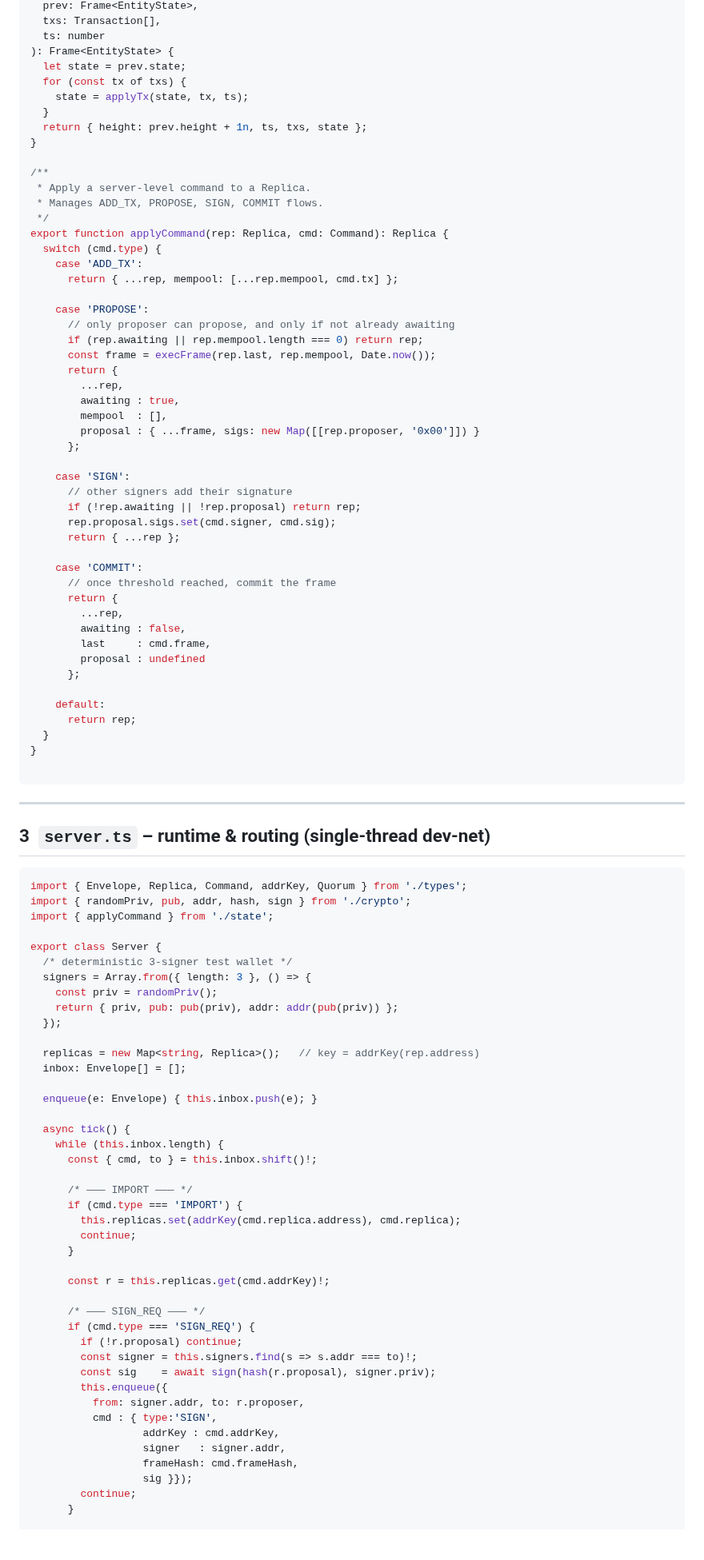
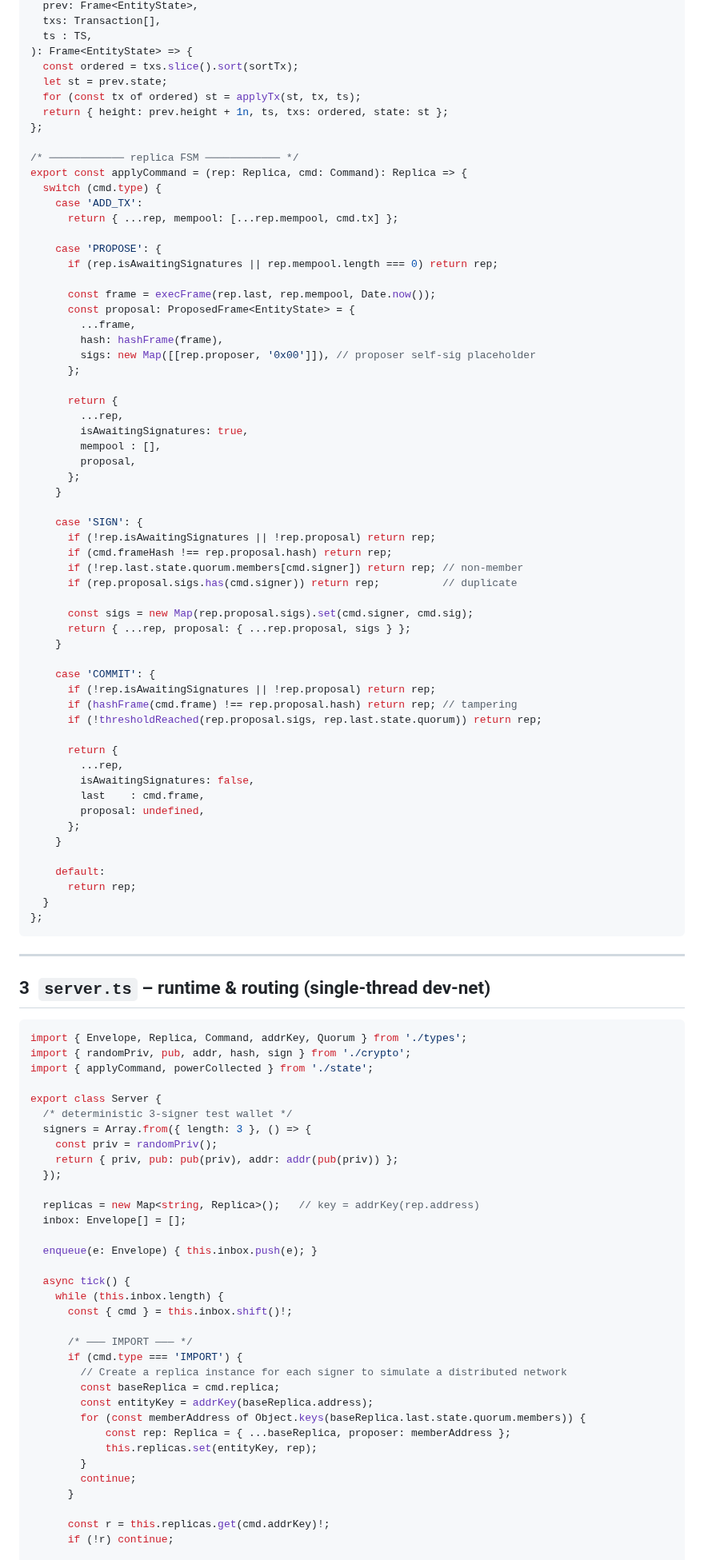
Before and after one commit to adimov-eth/xln, a Markdown page: release.md, the part around one of its changes. Shown at 80% size. GitHub-like rendering; blank space fills up the shorter version.

````diff
--- a/release.md
+++ b/release.md
@@ -185,54 +183,64 @@ export function execFrame(
   prev: Frame<EntityState>,
   txs: Transaction[],
-  ts: number
-): Frame<EntityState> {
-  let state = prev.state;
-  for (const tx of txs) {
-    state = applyTx(state, tx, ts);
-  }
-  return { height: prev.height + 1n, ts, txs, state };
-}
+  ts : TS,
+): Frame<EntityState> => {
+  const ordered = txs.slice().sort(sortTx);
+  let st = prev.state;
+  for (const tx of ordered) st = applyTx(st, tx, ts);
+  return { height: prev.height + 1n, ts, txs: ordered, state: st };
+};
 
-/**
- * Apply a server-level command to a Replica.
- * Manages ADD_TX, PROPOSE, SIGN, COMMIT flows.
- */
-export function applyCommand(rep: Replica, cmd: Command): Replica {
+/* ──────────── replica FSM ──────────── */
+export const applyCommand = (rep: Replica, cmd: Command): Replica => {
   switch (cmd.type) {
     case 'ADD_TX':
       return { ...rep, mempool: [...rep.mempool, cmd.tx] };
 
-    case 'PROPOSE':
-      // only proposer can propose, and only if not already awaiting
-      if (rep.awaiting || rep.mempool.length === 0) return rep;
+    case 'PROPOSE': {
+      if (rep.isAwaitingSignatures || rep.mempool.length === 0) return rep;
+
       const frame = execFrame(rep.last, rep.mempool, Date.now());
+      const proposal: ProposedFrame<EntityState> = {
+        ...frame,
+        hash: hashFrame(frame),
+        sigs: new Map([[rep.proposer, '0x00']]), // proposer self‑sig placeholder
+      };
+
       return {
         ...rep,
-        awaiting : true,
-        mempool  : [],
-        proposal : { ...frame, sigs: new Map([[rep.proposer, '0x00']]) }
+        isAwaitingSignatures: true,
+        mempool : [],
+        proposal,
       };
+    }
 
-    case 'SIGN':
-      // other signers add their signature
-      if (!rep.awaiting || !rep.proposal) return rep;
-      rep.proposal.sigs.set(cmd.signer, cmd.sig);
-      return { ...rep };
+    case 'SIGN': {
+      if (!rep.isAwaitingSignatures || !rep.proposal) return rep;
+      if (cmd.frameHash !== rep.proposal.hash) return rep;
+      if (!rep.last.state.quorum.members[cmd.signer]) return rep; // non‑member
+      if (rep.proposal.sigs.has(cmd.signer)) return rep;          // duplicate
 
-    case 'COMMIT':
-      // once threshold reached, commit the frame
+      const sigs = new Map(rep.proposal.sigs).set(cmd.signer, cmd.sig);
+      return { ...rep, proposal: { ...rep.proposal, sigs } };
+    }
+
+    case 'COMMIT': {
+      if (!rep.isAwaitingSignatures || !rep.proposal) return rep;
+      if (hashFrame(cmd.frame) !== rep.proposal.hash) return rep; // tampering
+      if (!thresholdReached(rep.proposal.sigs, rep.last.state.quorum)) return rep;
+
       return {
         ...rep,
-        awaiting : false,
-        last     : cmd.frame,
-        proposal : undefined
+        isAwaitingSignatures: false,
+        last    : cmd.frame,
+        proposal: undefined,
       };
+    }
 
     default:
       return rep;
   }
-}
-
+};
 ```
 
 ---
@@ -242,7 +250,7 @@ export function applyCommand(rep: Replica, cmd: Command): Replica {
 ```ts
 import { Envelope, Replica, Command, addrKey, Quorum } from './types';
 import { randomPriv, pub, addr, hash, sign } from './crypto';
-import { applyCommand } from './state';
+import { applyCommand, powerCollected } from './state';
 
 export class Server {
   /* deterministic 3‑signer test wallet */
@@ -258,30 +266,22 @@ export class Server {
 
   async tick() {
     while (this.inbox.length) {
-      const { cmd, to } = this.inbox.shift()!;
+      const { cmd } = this.inbox.shift()!;
 
       /* ——— IMPORT ——— */
       if (cmd.type === 'IMPORT') {
-        this.replicas.set(addrKey(cmd.replica.address), cmd.replica);
+        // Create a replica instance for each signer to simulate a distributed network
+        const baseReplica = cmd.replica;
+        const entityKey = addrKey(baseReplica.address);
+        for (const memberAddress of Object.keys(baseReplica.last.state.quorum.members)) {
+            const rep: Replica = { ...baseReplica, proposer: memberAddress };
+            this.replicas.set(entityKey, rep);
+        }
         continue;
       }
 
       const r = this.replicas.get(cmd.addrKey)!;
-
-      /* ——— SIGN_REQ ——— */
-      if (cmd.type === 'SIGN_REQ') {
-        if (!r.proposal) continue;
-        const signer = this.signers.find(s => s.addr === to)!;
-        const sig    = await sign(hash(r.proposal), signer.priv);
-        this.enqueue({
-          from: signer.addr, to: r.proposer,
-          cmd : { type:'SIGN',
-                  addrKey : cmd.addrKey,
-                  signer   : signer.addr,
-                  frameHash: cmd.frameHash,
-                  sig }});
-        continue;
-      }
+      if (!r) continue;
 
       /* ——— entity logic ——— */
       const next = applyCommand(r, cmd);
````
Also changed, not shown: other parts of release.md (+169 -184 lines).
